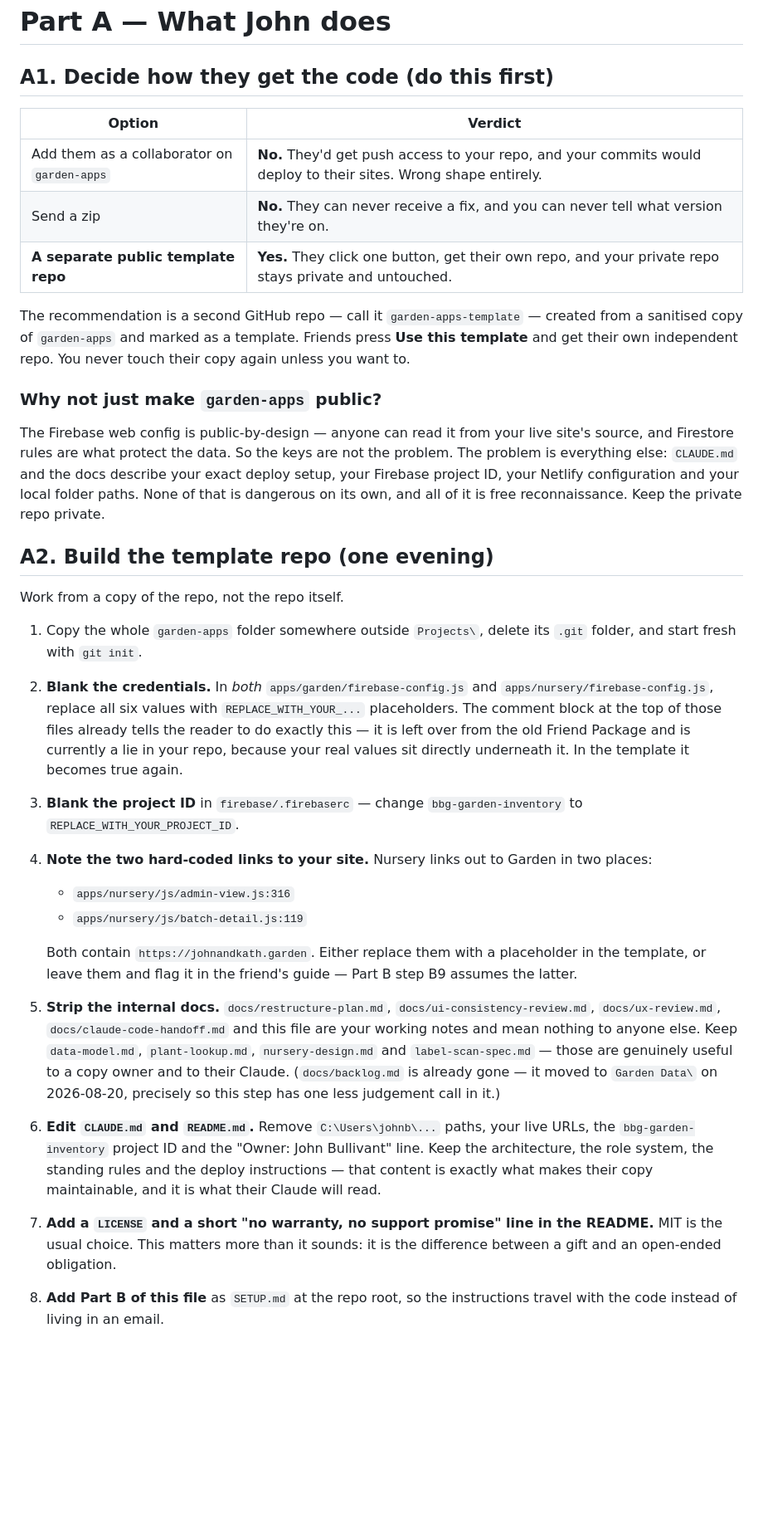
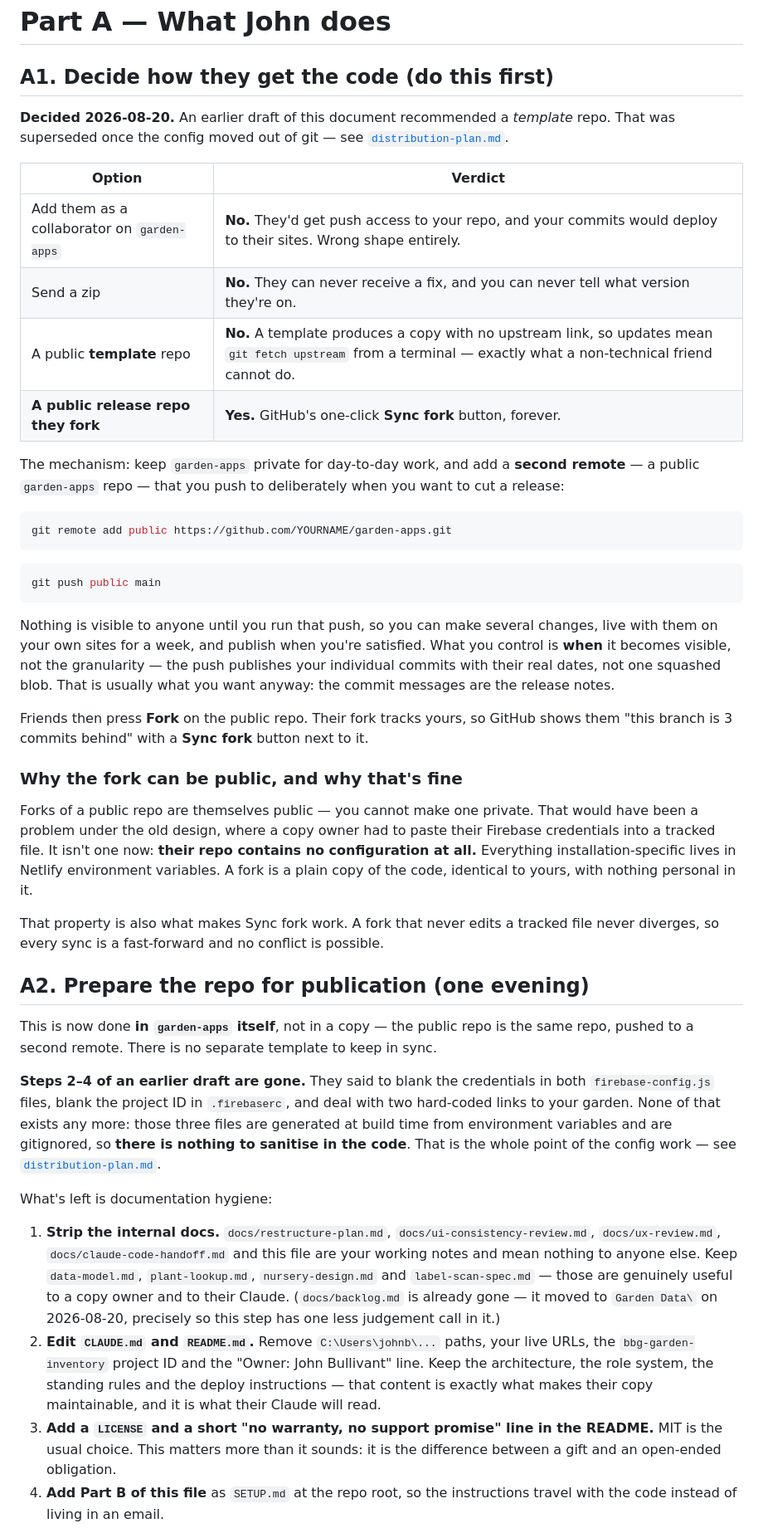
Before and after one commit to johnthegardenerbullivant-dotcom/garden-nursery-apps, a Markdown page: docs/making-a-copy.md, the part around one of its changes. Shown at 83% size. Drawn GitHub-style; blank space fills up the shorter version.

````diff
--- a/docs/making-a-copy.md
+++ b/docs/making-a-copy.md
@@ -55,55 +59,72 @@ at step five.
 
 ## A1. Decide how they get the code (do this first)
 
+**Decided 2026-08-20.** An earlier draft of this document recommended a *template* repo. That was
+superseded once the config moved out of git — see [`distribution-plan.md`](distribution-plan.md).
+
 | Option | Verdict |
 |---|---|
 | Add them as a collaborator on `garden-apps` | **No.** They'd get push access to your repo, and your commits would deploy to their sites. Wrong shape entirely. |
 | Send a zip | **No.** They can never receive a fix, and you can never tell what version they're on. |
-| **A separate public template repo** | **Yes.** They click one button, get their own repo, and your private repo stays private and untouched. |
+| A public **template** repo | **No.** A template produces a copy with no upstream link, so updates mean `git fetch upstream` from a terminal — exactly what a non-technical friend cannot do. |
+| **A public release repo they fork** | **Yes.** GitHub's one-click **Sync fork** button, forever. |
 
-The recommendation is a second GitHub repo — call it `garden-apps-template` — created from a
-sanitised copy of `garden-apps` and marked as a template. Friends press **Use this template** and
-get their own independent repo. You never touch their copy again unless you want to.
+The mechanism: keep `garden-apps` private for day-to-day work, and add a **second remote** — a
+public `garden-apps` repo — that you push to deliberately when you want to cut a release:
 
-### Why not just make `garden-apps` public?
+```bash
+git remote add public https://github.com/YOURNAME/garden-apps.git
+```
 
-The Firebase web config is public-by-design — anyone can read it from your live site's source, and
-Firestore rules are what protect the data. So the keys are not the problem. The problem is
-everything else: `CLAUDE.md` and the docs describe your exact deploy setup, your Firebase project
-ID, your Netlify configuration and your local folder paths. None of that is dangerous on its own,
-and all of it is free reconnaissance. Keep the private repo private.
+```bash
+git push public main
+```
 
-## A2. Build the template repo (one evening)
+Nothing is visible to anyone until you run that push, so you can make several changes, live with
+them on your own sites for a week, and publish when you're satisfied. What you control is **when**
+it becomes visible, not the granularity — the push publishes your individual commits with their real
+dates, not one squashed blob. That is usually what you want anyway: the commit messages are the
+release notes.
 
-Work from a copy of the repo, not the repo itself.
+Friends then press **Fork** on the public repo. Their fork tracks yours, so GitHub shows them "this
+branch is 3 commits behind" with a **Sync fork** button next to it.
 
-1. Copy the whole `garden-apps` folder somewhere outside `Projects\`, delete its `.git` folder, and
-   start fresh with `git init`.
-2. **Blank the credentials.** In *both* `apps/garden/firebase-config.js` and
-   `apps/nursery/firebase-config.js`, replace all six values with `REPLACE_WITH_YOUR_...`
-   placeholders. The comment block at the top of those files already tells the reader to do exactly
-   this — it is left over from the old Friend Package and is currently a lie in your repo, because
-   your real values sit directly underneath it. In the template it becomes true again.
-3. **Blank the project ID** in `firebase/.firebaserc` — change `bbg-garden-inventory` to
-   `REPLACE_WITH_YOUR_PROJECT_ID`.
-4. **Note the two hard-coded links to your site.** Nursery links out to Garden in two places:
-   - `apps/nursery/js/admin-view.js:316`
-   - `apps/nursery/js/batch-detail.js:119`
+### Why the fork can be public, and why that's fine
 
-   Both contain `https://johnandkath.garden`. Either replace them with a placeholder in the
-   template, or leave them and flag it in the friend's guide — Part B step B9 assumes the latter.
-5. **Strip the internal docs.** `docs/restructure-plan.md`, `docs/ui-consistency-review.md`,
+Forks of a public repo are themselves public — you cannot make one private. That would have been a
+problem under the old design, where a copy owner had to paste their Firebase credentials into a
+tracked file. It isn't one now: **their repo contains no configuration at all.** Everything
+installation-specific lives in Netlify environment variables. A fork is a plain copy of the code,
+identical to yours, with nothing personal in it.
+
+That property is also what makes Sync fork work. A fork that never edits a tracked file never
+diverges, so every sync is a fast-forward and no conflict is possible.
+
+## A2. Prepare the repo for publication (one evening)
+
+This is now done **in `garden-apps` itself**, not in a copy — the public repo is the same repo,
+pushed to a second remote. There is no separate template to keep in sync.
+
+**Steps 2–4 of an earlier draft are gone.** They said to blank the credentials in both
+`firebase-config.js` files, blank the project ID in `.firebaserc`, and deal with two hard-coded
+links to your garden. None of that exists any more: those three files are generated at build time
+from environment variables and are gitignored, so **there is nothing to sanitise in the code**. That
+is the whole point of the config work — see [`distribution-plan.md`](distribution-plan.md).
+
+What's left is documentation hygiene:
+
+1. **Strip the internal docs.** `docs/restructure-plan.md`, `docs/ui-consistency-review.md`,
    `docs/ux-review.md`, `docs/claude-code-handoff.md` and this file are your working notes and mean
    nothing to anyone else. Keep `data-model.md`, `plant-lookup.md`, `nursery-design.md` and
    `label-scan-spec.md` — those are genuinely useful to a copy owner and to their Claude.
    (`docs/backlog.md` is already gone — it moved to `Garden Data\` on 2026-08-20, precisely so this
    step has one less judgement call in it.)
-6. **Edit `CLAUDE.md` and `README.md`.** Remove `C:\Users\johnb\...` paths, your live URLs, the
+2. **Edit `CLAUDE.md` and `README.md`.** Remove `C:\Users\johnb\...` paths, your live URLs, the
    `bbg-garden-inventory` project ID and the "Owner: John Bullivant" line. Keep the architecture,
    the role system, the standing rules and the deploy instructions — that content is exactly what
    makes their copy maintainable, and it is what their Claude will read.
-7. **Add a `LICENSE` and a short "no warranty, no support promise" line in the README.** MIT is the
+3. **Add a `LICENSE` and a short "no warranty, no support promise" line in the README.** MIT is the
    usual choice. This matters more than it sounds: it is the difference between a gift and an
    open-ended obligation.
-8. **Add Part B of this file** as `SETUP.md` at the repo root, so the instructions travel with the
+4. **Add Part B of this file** as `SETUP.md` at the repo root, so the instructions travel with the
    code instead of living in an email.
````
Also changed, not shown: other parts of docs/making-a-copy.md (+100 -50 lines).
